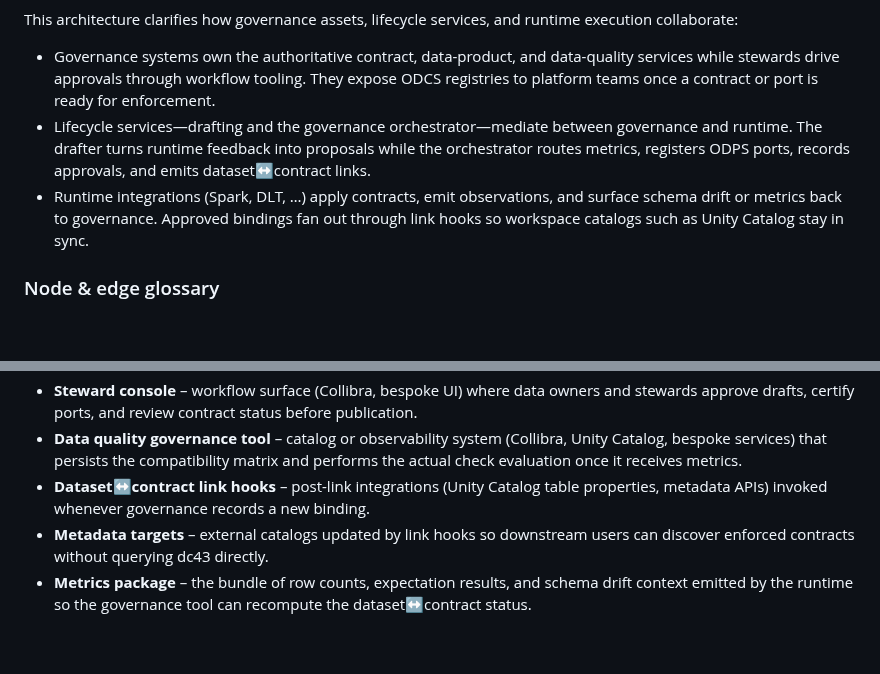
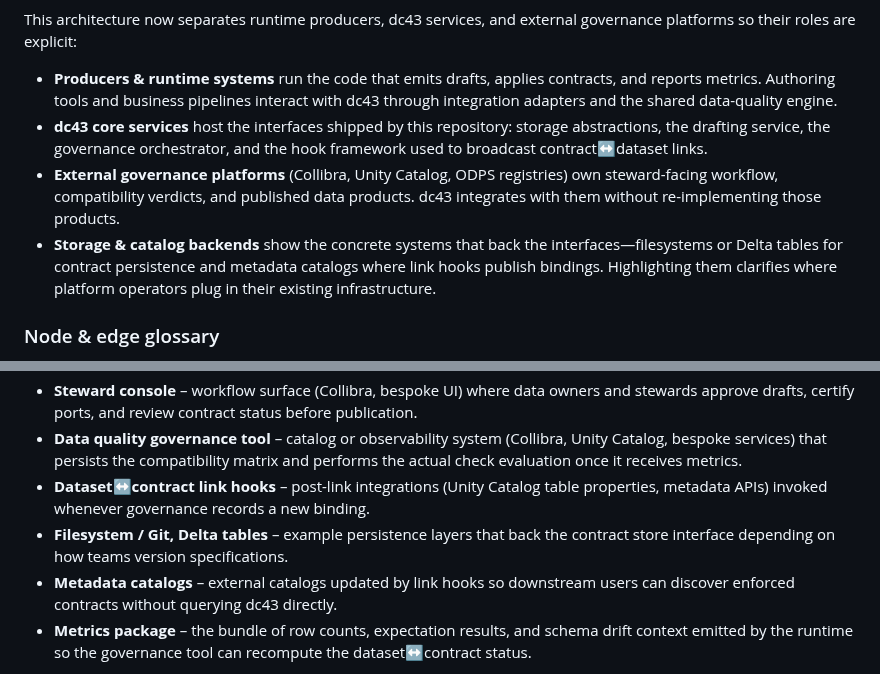
Before and after one commit to NextLab-SRL/dc43, a Markdown page: README.md, 2 parts joined by grey strips. GitHub-like rendering; blank space fills up the shorter version.

Commit message:
Clarify architecture diagram boundaries

````diff
--- a/README.md
+++ b/README.md
@@ -98,10 +104,11 @@ flowchart LR
 ```
 
-This architecture clarifies how governance assets, lifecycle services, and runtime execution collaborate:
+This architecture now separates runtime producers, dc43 services, and external governance platforms so their roles are explicit:
 
-- Governance systems own the authoritative contract, data-product, and data-quality services while stewards drive approvals through workflow tooling. They expose ODCS registries to platform teams once a contract or port is ready for enforcement.
-- Lifecycle services—drafting and the governance orchestrator—mediate between governance and runtime. The drafter turns runtime feedback into proposals while the orchestrator routes metrics, registers ODPS ports, records approvals, and emits dataset↔contract links.
-- Runtime integrations (Spark, DLT, …) apply contracts, emit observations, and surface schema drift or metrics back to governance. Approved bindings fan out through link hooks so workspace catalogs such as Unity Catalog stay in sync.
+- **Producers & runtime systems** run the code that emits drafts, applies contracts, and reports metrics. Authoring tools and business pipelines interact with dc43 through integration adapters and the shared data-quality engine.
+- **dc43 core services** host the interfaces shipped by this repository: storage abstractions, the drafting service, the governance orchestrator, and the hook framework used to broadcast contract↔dataset links.
+- **External governance platforms** (Collibra, Unity Catalog, ODPS registries) own steward-facing workflow, compatibility verdicts, and published data products. dc43 integrates with them without re-implementing those products.
+- **Storage & catalog backends** show the concrete systems that back the interfaces—filesystems or Delta tables for contract persistence and metadata catalogs where link hooks publish bindings. Highlighting them clarifies where platform operators plug in their existing infrastructure.
 
 ### Node & edge glossary
 
@@ -111,7 +118,8 @@ This architecture clarifies how governance assets, lifecycle services, and runti
 - **Steward console** – workflow surface (Collibra, bespoke UI) where data owners and stewards approve drafts, certify ports, and review contract status before publication.
 - **Data quality governance tool** – catalog or observability system (Collibra, Unity Catalog, bespoke services) that persists the compatibility matrix and performs the actual check evaluation once it receives metrics.
 - **Dataset↔contract link hooks** – post-link integrations (Unity Catalog table properties, metadata APIs) invoked whenever governance records a new binding.
-- **Metadata targets** – external catalogs updated by link hooks so downstream users can discover enforced contracts without querying dc43 directly.
+- **Filesystem / Git, Delta tables** – example persistence layers that back the contract store interface depending on how teams version specifications.
+- **Metadata catalogs** – external catalogs updated by link hooks so downstream users can discover enforced contracts without querying dc43 directly.
 - **Metrics package** – the bundle of row counts, expectation results, and schema drift context emitted by the runtime so the governance tool can recompute the dataset↔contract status.
 
 Variations—such as Collibra-governed contracts or bespoke storage backends—slot into the same model by substituting implementations of the interfaces described above.
````
Also changed, not shown: other parts of README.md (+20 -14 lines).
